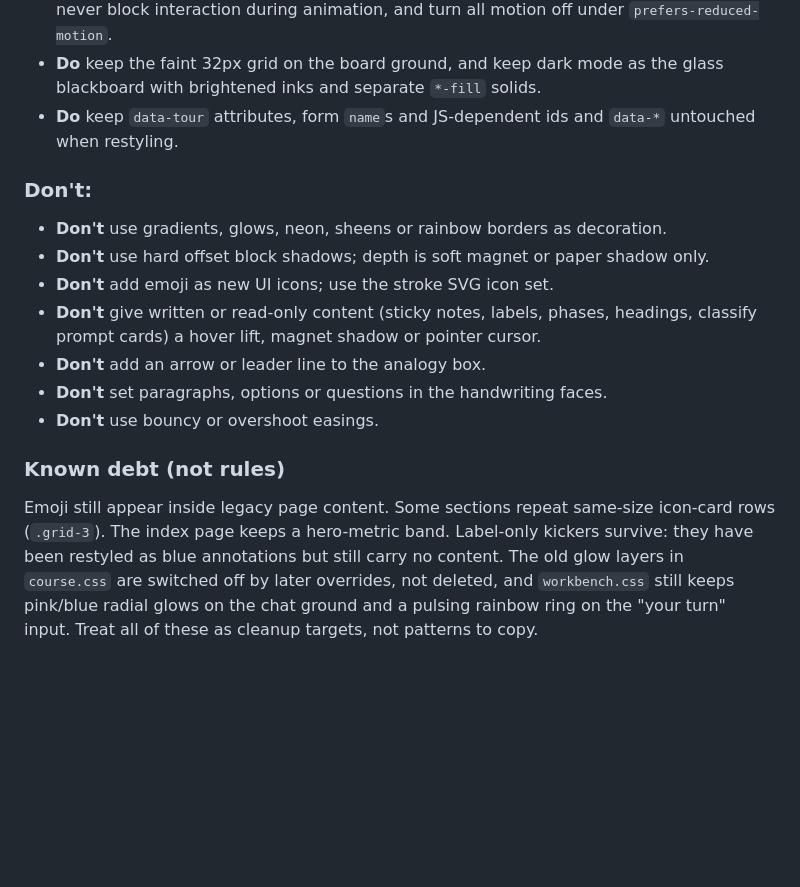
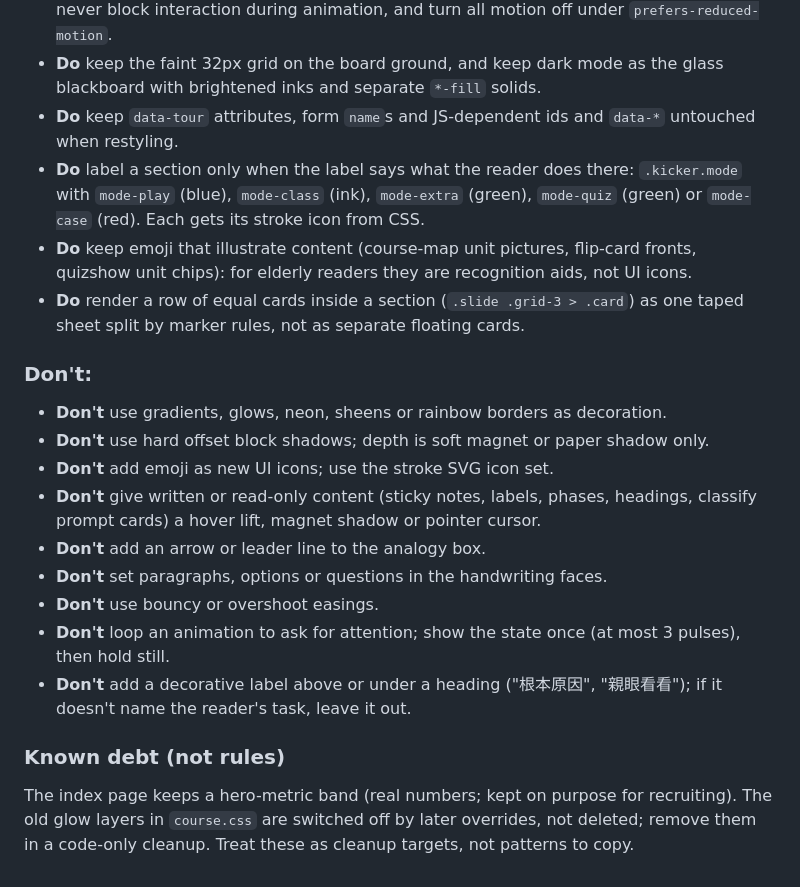
Before and after one commit to windsjp00171-star/vibe-coding-course, a Markdown page: DESIGN.md, the part around the change. Rendered like a GitHub page; blank space fills up the shorter version.

Commit message:
DESIGN.md：補上段落小標、內容 emoji、不循環動畫的規則 (#33)
Claude-Session: https://claude.ai/code/session_01AfeHShmwcyjJD1CGCRwHdb

Co-authored-by: Claude <noreply@anthropic.com>

```diff
--- a/DESIGN.md
+++ b/DESIGN.md
@@ -276,6 +276,9 @@ Code, terminal and the Claude Code workbench simulator keep their own dark scree
 - **Do** use `var(--ease)` with `--fast` (150ms) or `--normal` (250ms), stay near 300ms at most, never block interaction during animation, and turn all motion off under `prefers-reduced-motion`.
 - **Do** keep the faint 32px grid on the board ground, and keep dark mode as the glass blackboard with brightened inks and separate `*-fill` solids.
 - **Do** keep `data-tour` attributes, form `name`s and JS-dependent ids and `data-*` untouched when restyling.
+- **Do** label a section only when the label says what the reader does there: `.kicker.mode` with `mode-play` (blue), `mode-class` (ink), `mode-extra` (green), `mode-quiz` (green) or `mode-case` (red). Each gets its stroke icon from CSS.
+- **Do** keep emoji that illustrate content (course-map unit pictures, flip-card fronts, quizshow unit chips): for elderly readers they are recognition aids, not UI icons.
+- **Do** render a row of equal cards inside a section (`.slide .grid-3 > .card`) as one taped sheet split by marker rules, not as separate floating cards.
 
 ### Don't:
 - **Don't** use gradients, glows, neon, sheens or rainbow borders as decoration.
@@ -285,6 +288,8 @@ Code, terminal and the Claude Code workbench simulator keep their own dark scree
 - **Don't** add an arrow or leader line to the analogy box.
 - **Don't** set paragraphs, options or questions in the handwriting faces.
 - **Don't** use bouncy or overshoot easings.
+- **Don't** loop an animation to ask for attention; show the state once (at most 3 pulses), then hold still.
+- **Don't** add a decorative label above or under a heading ("根本原因", "親眼看看"); if it doesn't name the reader's task, leave it out.
 
 ### Known debt (not rules)
-Emoji still appear inside legacy page content. Some sections repeat same-size icon-card rows (`.grid-3`). The index page keeps a hero-metric band. Label-only kickers survive: they have been restyled as blue annotations but still carry no content. The old glow layers in `course.css` are switched off by later overrides, not deleted, and `workbench.css` still keeps pink/blue radial glows on the chat ground and a pulsing rainbow ring on the "your turn" input. Treat all of these as cleanup targets, not patterns to copy.
+The index page keeps a hero-metric band (real numbers; kept on purpose for recruiting). The old glow layers in `course.css` are switched off by later overrides, not deleted; remove them in a code-only cleanup. Treat these as cleanup targets, not patterns to copy.
```
Also changed, not shown: CHANGELOG.md (+1 -0 lines).
